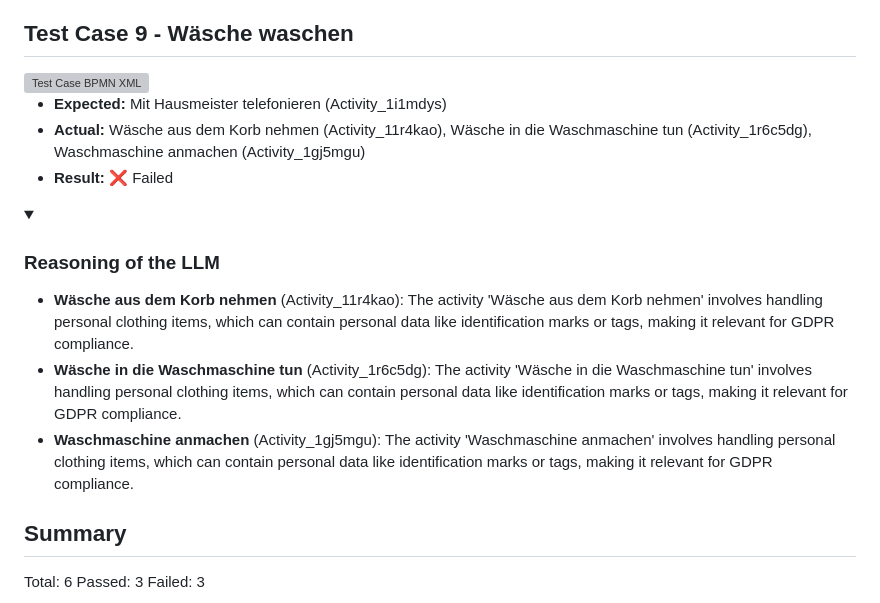
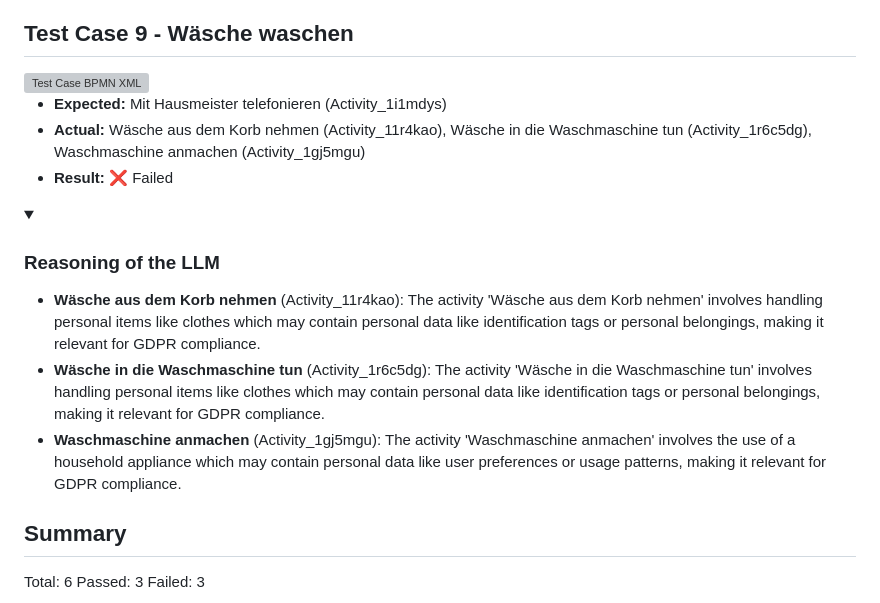
Before and after one commit to MertenD/gripl-master-thesis, a Markdown page: evaluation-report.md, the part around one of its changes. GitHub-like rendering; folded sections open; grey boxes are pictures that could not be loaded.

```diff
--- a/evaluation-report.md
+++ b/evaluation-report.md
@@ -82,9 +82,9 @@
 <details>
 <summary><h3>Reasoning of the LLM</h3></summary>
 
-- **Wäsche aus dem Korb nehmen** (Activity_11r4kao): The activity 'Wäsche aus dem Korb nehmen' involves handling personal clothing items, which can contain personal data like identification marks or tags, making it relevant for GDPR compliance.
-- **Wäsche in die Waschmaschine tun** (Activity_1r6c5dg): The activity 'Wäsche in die Waschmaschine tun' involves handling personal clothing items, which can contain personal data like identification marks or tags, making it relevant for GDPR compliance.
-- **Waschmaschine anmachen** (Activity_1gj5mgu): The activity 'Waschmaschine anmachen' involves handling personal clothing items, which can contain personal data like identification marks or tags, making it relevant for GDPR compliance.
+- **Wäsche aus dem Korb nehmen** (Activity_11r4kao): The activity 'Wäsche aus dem Korb nehmen' involves handling personal items like clothes which may contain personal data like identification tags or personal belongings, making it relevant for GDPR compliance.
+- **Wäsche in die Waschmaschine tun** (Activity_1r6c5dg): The activity 'Wäsche in die Waschmaschine tun' involves handling personal items like clothes which may contain personal data like identification tags or personal belongings, making it relevant for GDPR compliance.
+- **Waschmaschine anmachen** (Activity_1gj5mgu): The activity 'Waschmaschine anmachen' involves the use of a household appliance which may contain personal data like user preferences or usage patterns, making it relevant for GDPR compliance.
 
 </details>
 
```
Also changed, not shown: other parts of evaluation-report.md (+15 -15 lines).
